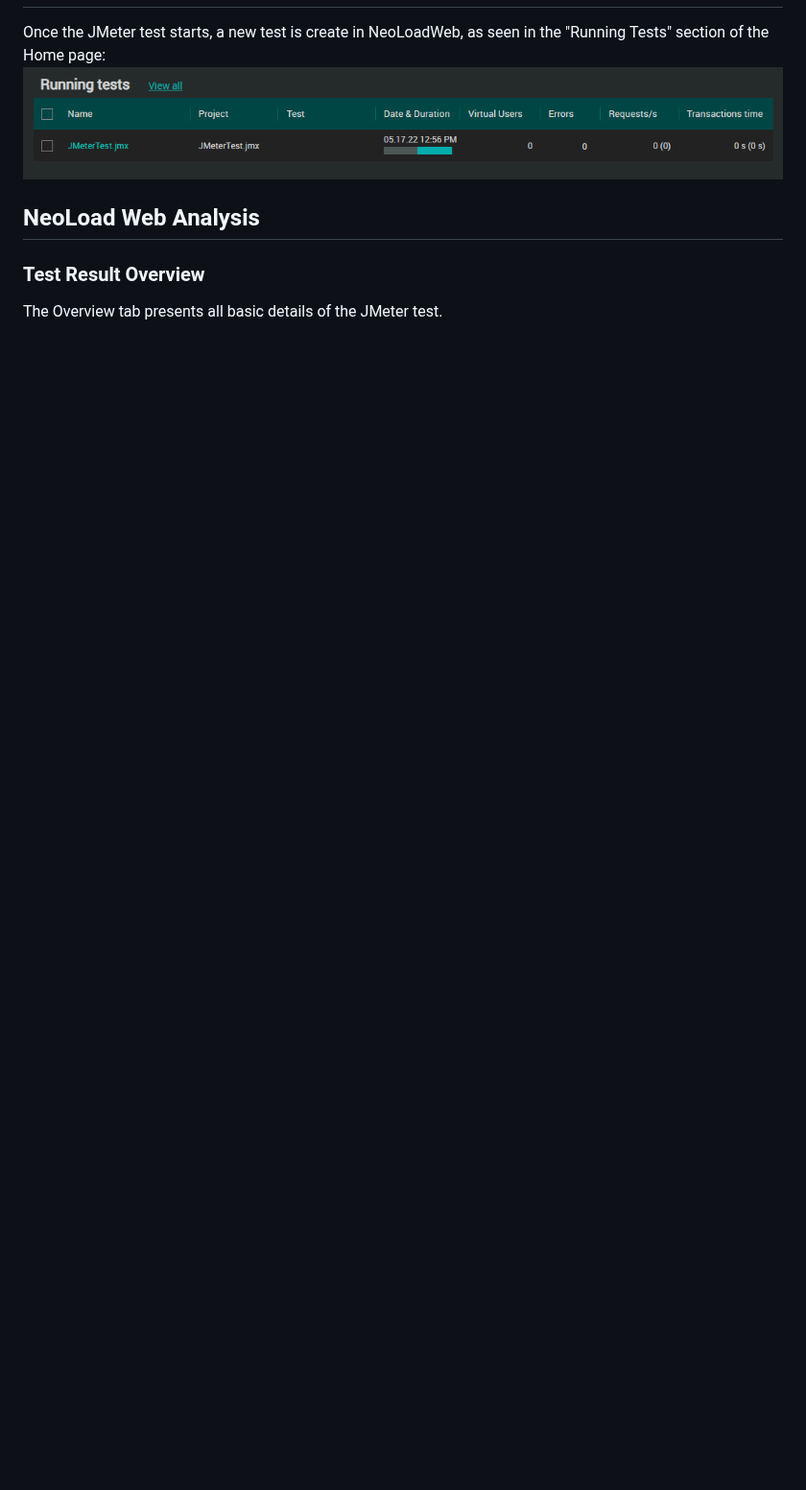
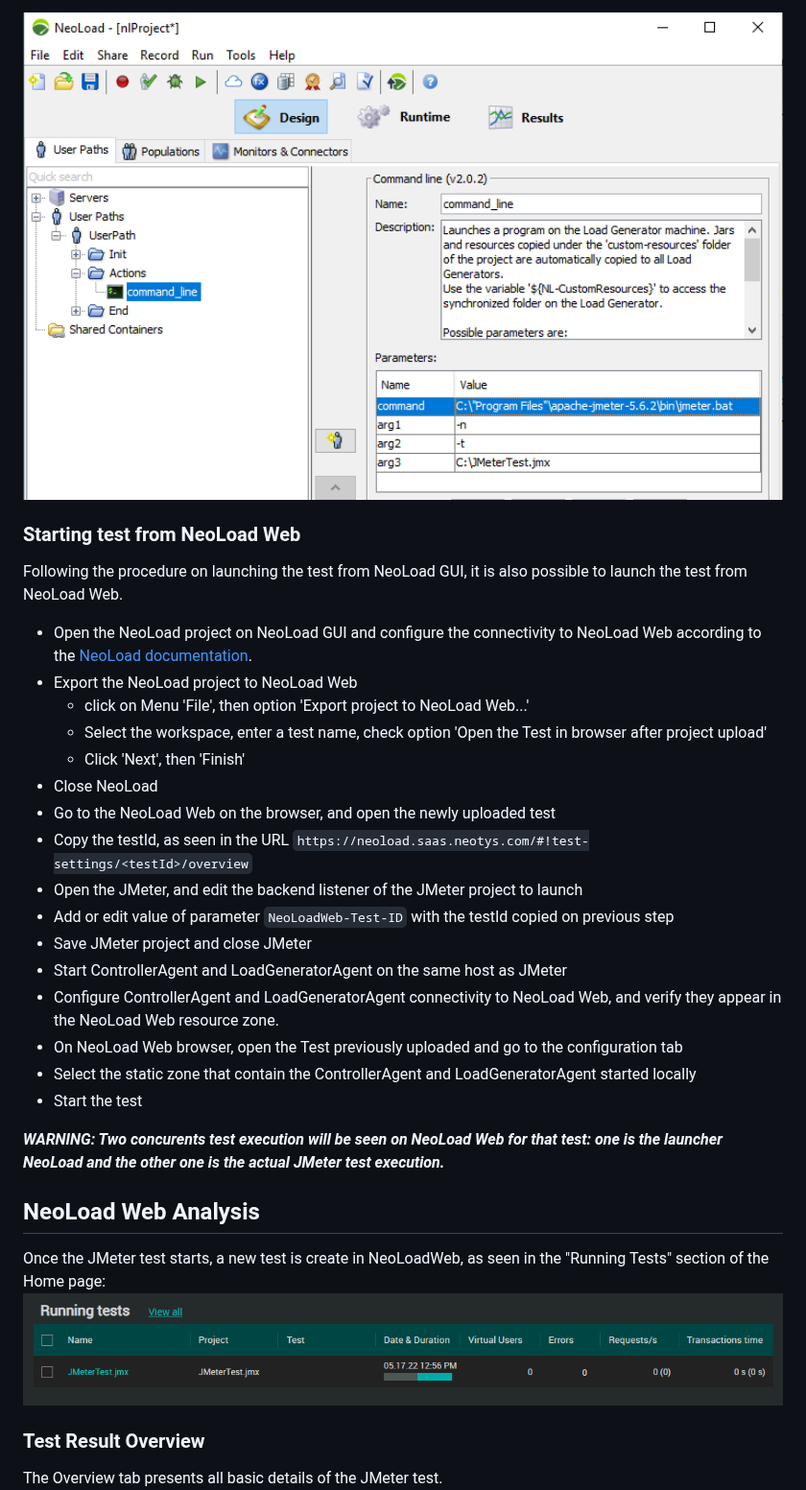
Before and after one commit to Neotys-Labs/Apache-JMeter, a Markdown page: README.md, the part around one of its changes. Shown at 96% size. Rendered like a GitHub page; pictures changed too: images/starting_from_neoloadgui.png (added); blank space fills up the shorter version.

Commit message:
Documentation on how to launch from NL Web

```diff
--- a/README.md
+++ b/README.md
@@ -49,7 +83,32 @@ The backend listener can be configured with the below parameters:
+<img src="images/starting_from_neoloadgui.png" width="100%" alt="Start from NeoLoad GUI" />
+
+### Starting test from NeoLoad Web
+
+Following the procedure on launching the test from NeoLoad GUI, it is also possible to launch the test from NeoLoad Web.
+
+* Open the NeoLoad project on NeoLoad GUI and configure the connectivity to NeoLoad Web according to the [NeoLoad documentation](https://documentation.tricentis.com/neoload/latest/en/content/reference_guide/neoload_web.htm).
+* Export the NeoLoad project to NeoLoad Web
+  * click on Menu 'File', then option 'Export project to NeoLoad Web...'
+  * Select the workspace, enter a test name, check option 'Open the Test in browser after project upload'
+  * Click 'Next', then 'Finish'
+* Close NeoLoad
+* Go to the NeoLoad Web on the browser, and open the newly uploaded test
+* Copy the testId, as seen in the URL ``https://neoload.saas.neotys.com/#!test-settings/<testId>/overview``
+* Open the JMeter, and edit the backend listener of the JMeter project to launch
+* Add or edit value of parameter ``NeoLoadWeb-Test-ID`` with the testId copied on previous step
+* Save JMeter project and close JMeter
+* Start ControllerAgent and LoadGeneratorAgent on the same host as JMeter
+* Configure ControllerAgent and LoadGeneratorAgent connectivity to NeoLoad Web, and verify they appear in the NeoLoad Web resource zone.
+* On NeoLoad Web browser, open the Test previously uploaded and go to the configuration tab
+* Select the static zone that contain the ControllerAgent and LoadGeneratorAgent started locally
+* Start the test
+
+***WARNING: Two concurents test execution will be seen on NeoLoad Web for that test: one is the launcher NeoLoad and the other one is the actual JMeter test execution.***
+
+## NeoLoad Web Analysis
+
 Once the JMeter test starts, a new test is create in NeoLoadWeb, as seen in the "Running Tests" section of the Home page:
 <img src="images/test_starting.png" width="100%" alt="Test starting" />
-
-## NeoLoad Web Analysis
 
 ### Test Result Overview
 
```
Also changed, not shown: other parts of README.md (+34 -0 lines), images/start_from_JMeter.png (added), images/start_from_command_line.png (added).
